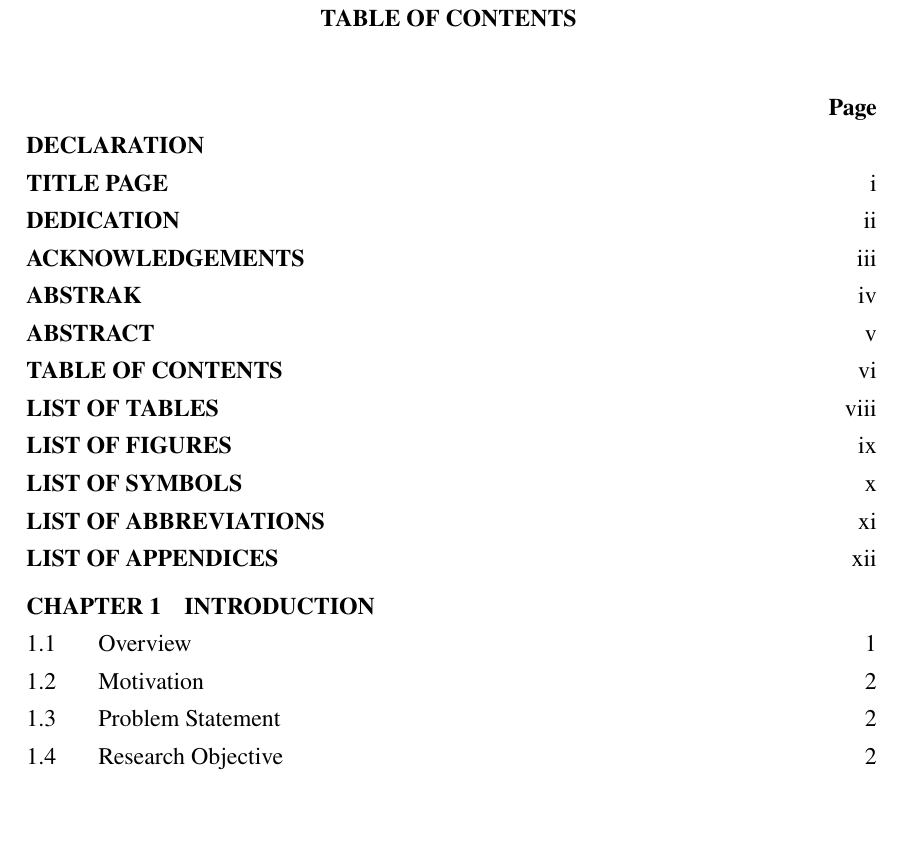
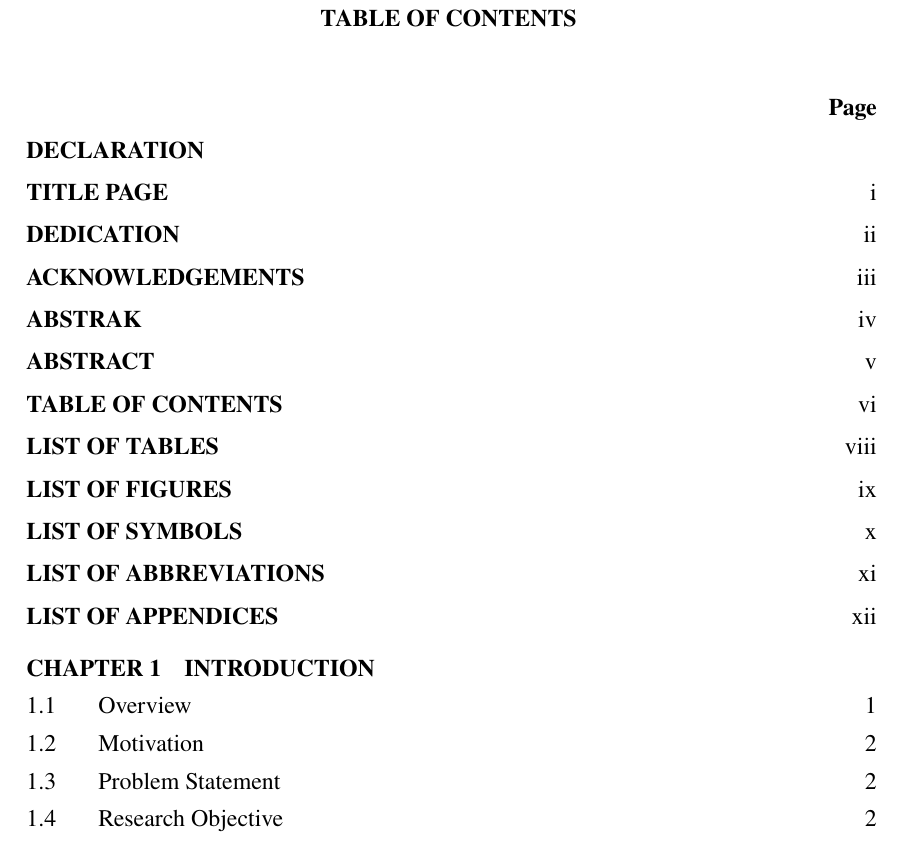
Before and after one commit to dlamija/ump-thesis, a LaTeX thesis (main.tex, which reads umpthesis.cls): part of page 11 of 30, cut so that both start at the same text, the shorter picture padded with empty space. The pictures show the PDF file main.pdf that the author committed with the source.

Commit message:
Add TOC spacing option [a]/[b] to \tableofcontents
- umpthesis.cls: \tableofcontents[a] wide spacing (blank line
  between entries); \tableofcontents[b] tight spacing (default)
- ChapterTOC spacing override removed; \cftchapterbreak now
  includes \vskip\cftbeforechapterskip so option works
- main.tex: uses \tableofcontents[a] with comment
- Guideline: TOC section added to Chapter 2 documenting the option

```diff
--- a/main.tex
+++ b/main.tex
@@ -122,7 +122,9 @@
     % \input{tex/abstract}
 
     % [3.2.6] Table of Contents
-    \tableofcontents
+    % Option [a] = wide spacing between entries (blank line between entries)
+    % Option [b] = tight spacing between entries (no blank line)
+    \tableofcontents[a]
 
     % [3.2.7] List of Tables
     \listoftables
--- a/umpthesis.cls
+++ b/umpthesis.cls
@@ -197,8 +197,6 @@
 	\renewcommand*{\cftchapterformatpnum}[1]{}
 	\renewcommand{\cftchapterafterpnum}{}
   %\setlength{\cftbeforesectionskip}{60pt}
-  \setlength{\cftbeforechapterskip}{1em}
-  \setlength{\cftbeforesectionskip}{\cftbeforechapterskip}
 }
 %---------------------------------------------------------%
 %	Front Matter  [End]
@@ -805,7 +803,7 @@
 % [2017 Guide] Remove no Bold on Page Number on TOC
 
 % Chapter in TOC start in New Page if it is the last entry
-\renewcommand{\cftchapterbreak}{\addpenalty{-4000}}
+\renewcommand{\cftchapterbreak}{\addpenalty{-4000}\vskip\cftbeforechapterskip}
 
 %remove dotted line on All Level : Section, SubSection, SubSubSection
 \renewcommand\@dotsep{10000}
@@ -819,7 +817,7 @@
 % [2017 Guide] Up to Level 3
 \settocdepth{subsection}
 
-\renewcommand\tableofcontents{%
+\renewcommand\tableofcontents[1][b]{%
 %	\label{pre:toc}
 	\addcontentsline{toc}{chapter}{\MakeUppercase{\contentsname}}
 	\begin{center}
@@ -828,6 +826,20 @@
     \end{center}
     \@mkboth{\MakeUppercase\contentsname}{\MakeUppercase\contentsname}%
     \linespread{1.3}\selectfont
+    \def\umptocopt{#1}%
+    \def\umptocopta{a}%
+    \typeout{TOC opt: #1}%
+    \ifx\umptocopt\umptocopta
+        \setlength{\cftbeforechapterskip}{3em}%
+        \setlength{\cftbeforesectionskip}{3em}%
+        \setlength{\cftbeforesubsectionskip}{3em}%
+        \setlength{\cftbeforesubsubsectionskip}{3em}%
+    \else
+        \setlength{\cftbeforechapterskip}{0.2em}%
+        \setlength{\cftbeforesectionskip}{0.2em}%
+        \setlength{\cftbeforesubsectionskip}{0.2em}%
+        \setlength{\cftbeforesubsubsectionskip}{0.2em}%
+    \fi
     \@starttoc{toc}%
     \clearpage
 }
```
Also changed, not shown: tex/panduan-format.tex (+11 -0 lines), Panduan-Format-PSM-UMP.pdf, main.pdf.
